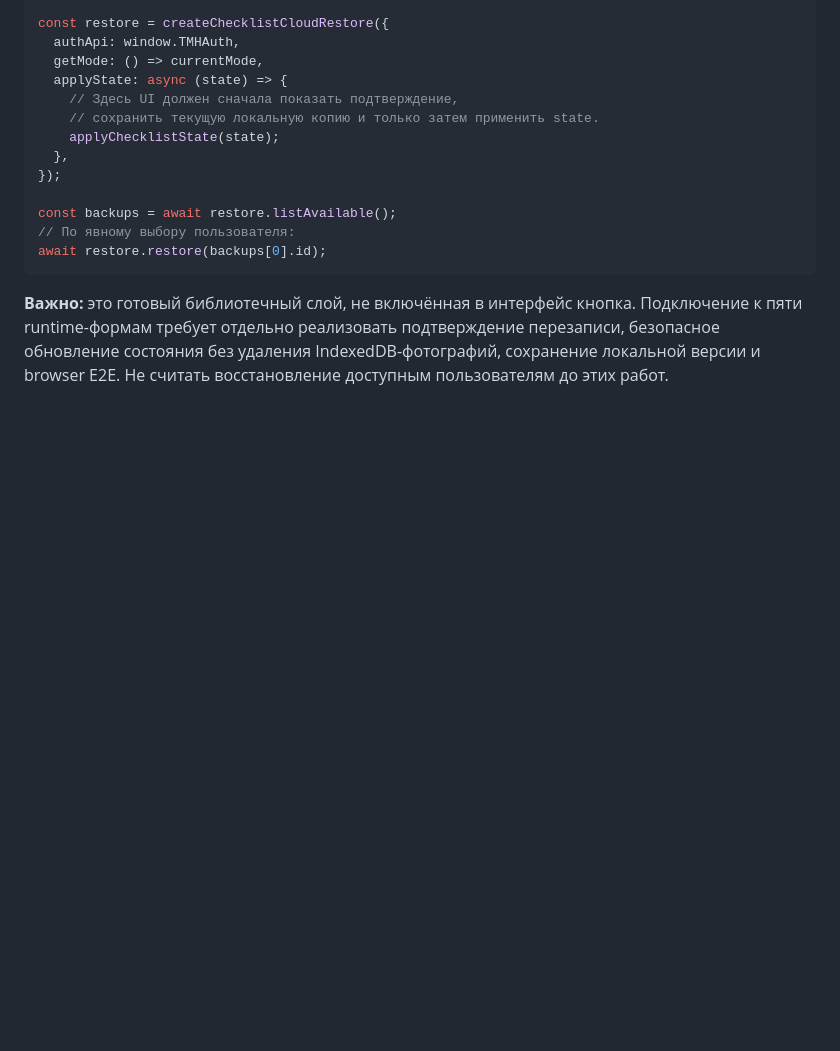
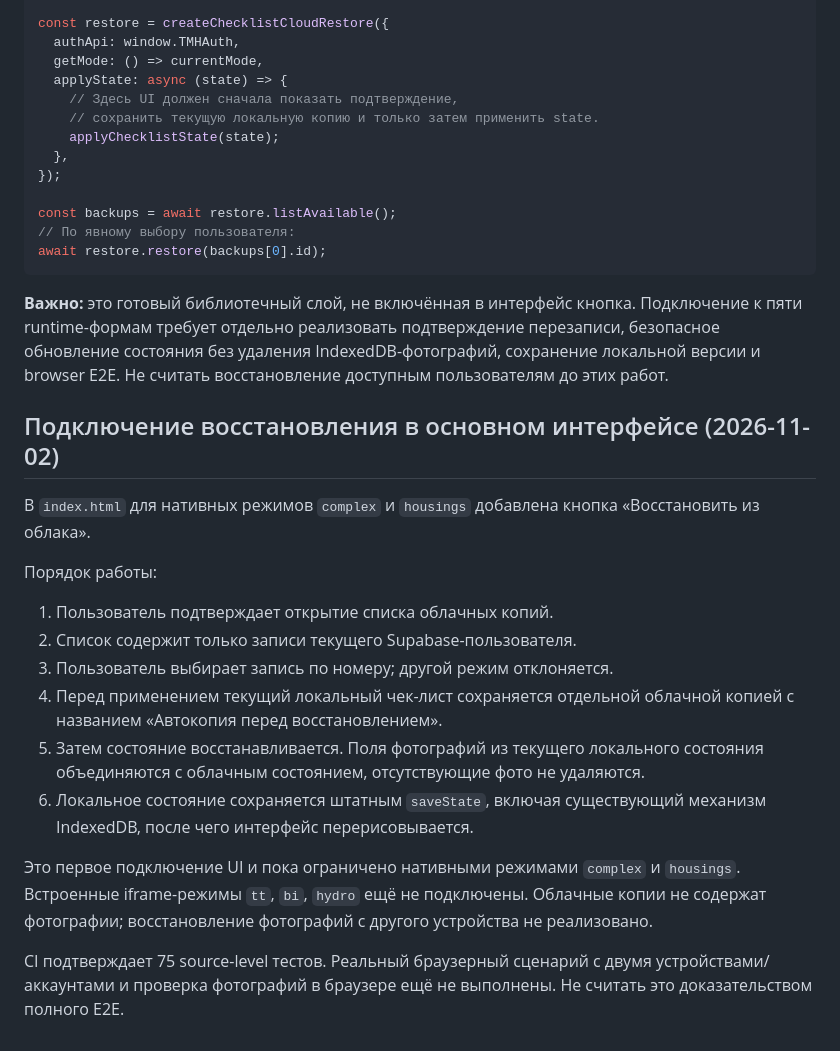
Before and after one commit to volchonok16161-droid/prilogenia, a Markdown page: supabase/CLOUD_SYNC_CONTRACT.md, the part around the change. Rendered like a GitHub page; blank space fills up the shorter version.

Commit message:
Document native cloud restore workflow and remaining limitations

````diff
--- a/supabase/CLOUD_SYNC_CONTRACT.md
+++ b/supabase/CLOUD_SYNC_CONTRACT.md
@@ -116,3 +116,20 @@ await restore.restore(backups[0].id);
 ```
 
 **Важно:** это готовый библиотечный слой, не включённая в интерфейс кнопка. Подключение к пяти runtime-формам требует отдельно реализовать подтверждение перезаписи, безопасное обновление состояния без удаления IndexedDB-фотографий, сохранение локальной версии и browser E2E. Не считать восстановление доступным пользователям до этих работ.
+
+
+## Подключение восстановления в основном интерфейсе (2026-11-02)
+
+В `index.html` для нативных режимов `complex` и `housings` добавлена кнопка «Восстановить из облака».
+
+Порядок работы:
+1. Пользователь подтверждает открытие списка облачных копий.
+2. Список содержит только записи текущего Supabase-пользователя.
+3. Пользователь выбирает запись по номеру; другой режим отклоняется.
+4. Перед применением текущий локальный чек-лист сохраняется отдельной облачной копией с названием «Автокопия перед восстановлением».
+5. Затем состояние восстанавливается. Поля фотографий из текущего локального состояния объединяются с облачным состоянием, отсутствующие фото не удаляются.
+6. Локальное состояние сохраняется штатным `saveState`, включая существующий механизм IndexedDB, после чего интерфейс перерисовывается.
+
+Это первое подключение UI и пока ограничено нативными режимами `complex` и `housings`. Встроенные iframe-режимы `tt`, `bi`, `hydro` ещё не подключены. Облачные копии не содержат фотографии; восстановление фотографий с другого устройства не реализовано.
+
+CI подтверждает 75 source-level тестов. Реальный браузерный сценарий с двумя устройствами/аккаунтами и проверка фотографий в браузере ещё не выполнены. Не считать это доказательством полного E2E.
````
